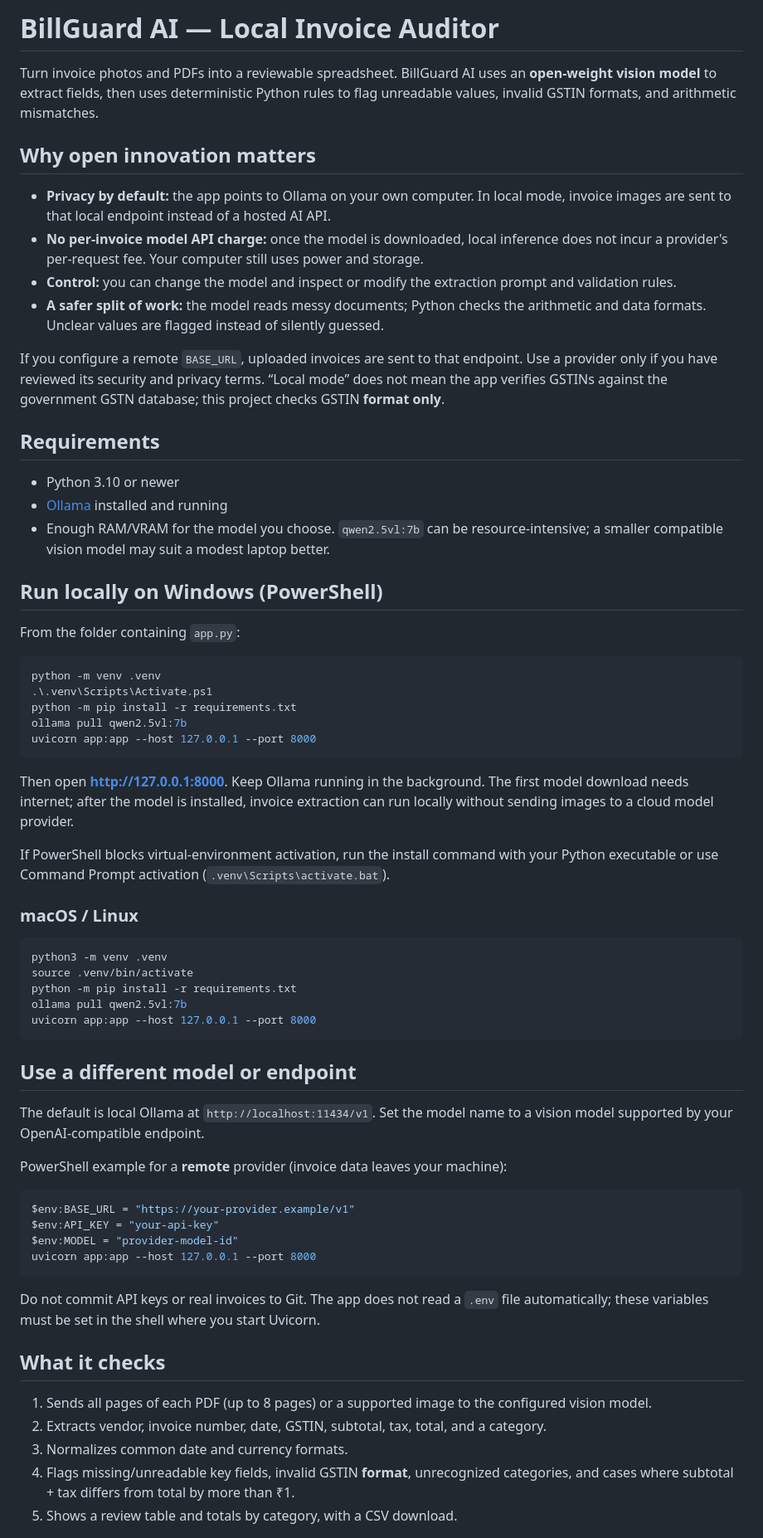
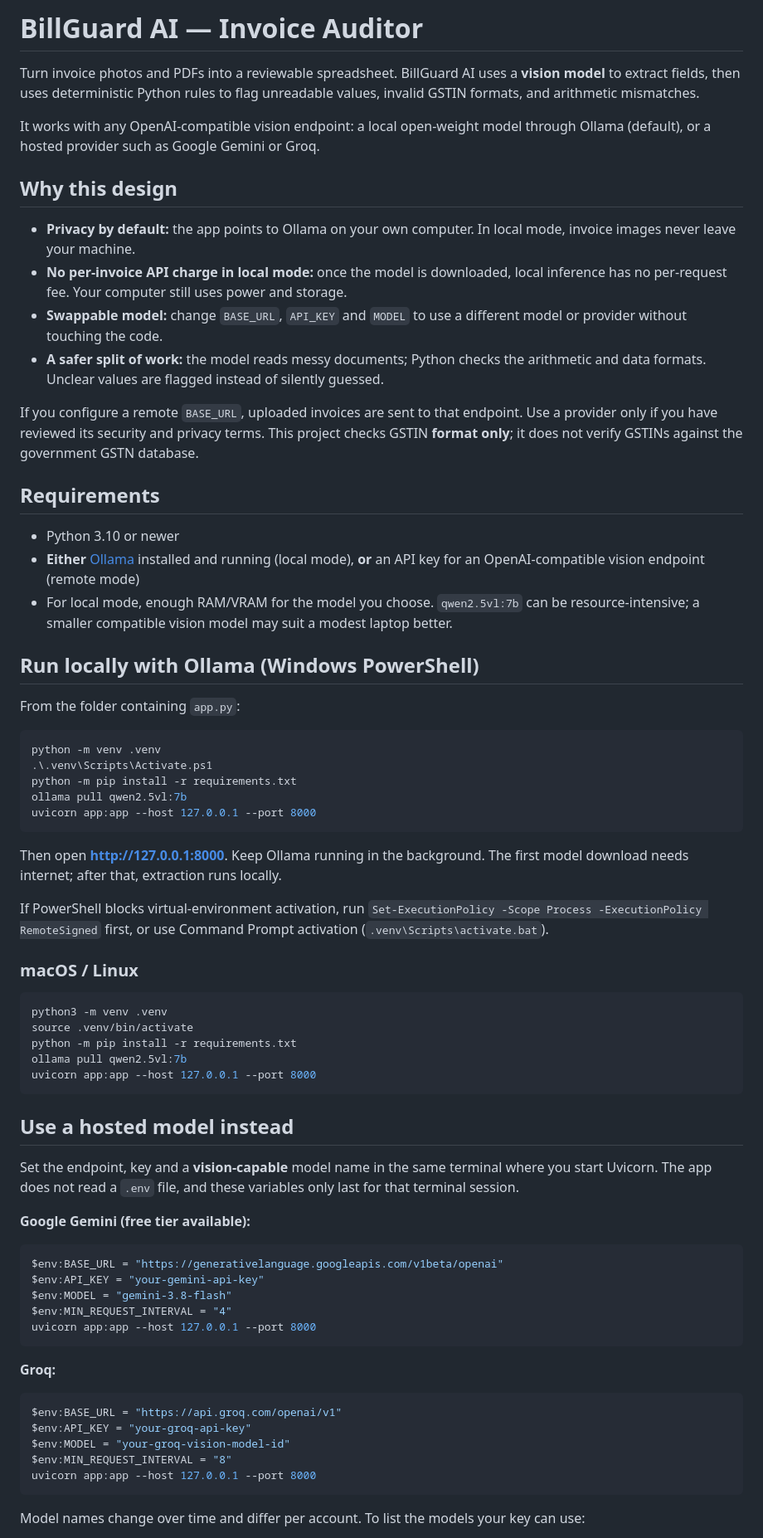
Before and after one commit to Aarya0706/billguard-ai, a Markdown page: README.md, the part around one of its changes. Shown at 83% size. GitHub-like rendering.

````diff
--- a/README.md
+++ b/README.md
@@ -1,23 +1,25 @@
-# BillGuard AI — Local Invoice Auditor
+# BillGuard AI — Invoice Auditor
 
-Turn invoice photos and PDFs into a reviewable spreadsheet. BillGuard AI uses an **open-weight vision model** to extract fields, then uses deterministic Python rules to flag unreadable values, invalid GSTIN formats, and arithmetic mismatches.
+Turn invoice photos and PDFs into a reviewable spreadsheet. BillGuard AI uses a **vision model** to extract fields, then uses deterministic Python rules to flag unreadable values, invalid GSTIN formats, and arithmetic mismatches.
 
-## Why open innovation matters
+It works with any OpenAI-compatible vision endpoint: a local open-weight model through Ollama (default), or a hosted provider such as Google Gemini or Groq.
 
-- **Privacy by default:** the app points to Ollama on your own computer. In local mode, invoice images are sent to that local endpoint instead of a hosted AI API.
-- **No per-invoice model API charge:** once the model is downloaded, local inference does not incur a provider's per-request fee. Your computer still uses power and storage.
-- **Control:** you can change the model and inspect or modify the extraction prompt and validation rules.
+## Why this design
+
+- **Privacy by default:** the app points to Ollama on your own computer. In local mode, invoice images never leave your machine.
+- **No per-invoice API charge in local mode:** once the model is downloaded, local inference has no per-request fee. Your computer still uses power and storage.
+- **Swappable model:** change `BASE_URL`, `API_KEY` and `MODEL` to use a different model or provider without touching the code.
 - **A safer split of work:** the model reads messy documents; Python checks the arithmetic and data formats. Unclear values are flagged instead of silently guessed.
 
-If you configure a remote `BASE_URL`, uploaded invoices are sent to that endpoint. Use a provider only if you have reviewed its security and privacy terms. “Local mode” does not mean the app verifies GSTINs against the government GSTN database; this project checks GSTIN **format only**.
+If you configure a remote `BASE_URL`, uploaded invoices are sent to that endpoint. Use a provider only if you have reviewed its security and privacy terms. This project checks GSTIN **format only**; it does not verify GSTINs against the government GSTN database.
 
 ## Requirements
 
 - Python 3.10 or newer
-- [Ollama](https://ollama.com/) installed and running
-- Enough RAM/VRAM for the model you choose. `qwen2.5vl:7b` can be resource-intensive; a smaller compatible vision model may suit a modest laptop better.
+- **Either** [Ollama](https://ollama.com/) installed and running (local mode), **or** an API key for an OpenAI-compatible vision endpoint (remote mode)
+- For local mode, enough RAM/VRAM for the model you choose. `qwen2.5vl:7b` can be resource-intensive; a smaller compatible vision model may suit a modest laptop better.
 
-## Run locally on Windows (PowerShell)
+## Run locally with Ollama (Windows PowerShell)
 
 From the folder containing `app.py`:
 
@@ -29,9 +31,9 @@ ollama pull qwen2.5vl:7b
 uvicorn app:app --host 127.0.0.1 --port 8000
 ```
 
-Then open **http://127.0.0.1:8000**. Keep Ollama running in the background. The first model download needs internet; after the model is installed, invoice extraction can run locally without sending images to a cloud model provider.
+Then open **http://127.0.0.1:8000**. Keep Ollama running in the background. The first model download needs internet; after that, extraction runs locally.
 
-If PowerShell blocks virtual-environment activation, run the install command with your Python executable or use Command Prompt activation (`.venv\Scripts\activate.bat`).
+If PowerShell blocks virtual-environment activation, run `Set-ExecutionPolicy -Scope Process -ExecutionPolicy RemoteSigned` first, or use Command Prompt activation (`.venv\Scripts\activate.bat`).
 
 ### macOS / Linux
 
@@ -43,26 +45,29 @@ ollama pull qwen2.5vl:7b
 uvicorn app:app --host 127.0.0.1 --port 8000
 ```
 
-## Use a different model or endpoint
+## Use a hosted model instead
 
-The default is local Ollama at `http://localhost:11434/v1`. Set the model name to a vision model supported by your OpenAI-compatible endpoint.
+Set the endpoint, key and a **vision-capable** model name in the same terminal where you start Uvicorn. The app does not read a `.env` file, and these variables only last for that terminal session.
 
-PowerShell example for a **remote** provider (invoice data leaves your machine):
+**Google Gemini (free tier available):**
 
 ```powershell
-$env:BASE_URL = "https://your-provider.example/v1"
-$env:API_KEY = "your-api-key"
-$env:MODEL = "provider-model-id"
+$env:BASE_URL = "https://generativelanguage.googleapis.com/v1beta/openai"
+$env:API_KEY = "your-gemini-api-key"
+$env:MODEL = "gemini-3.8-flash"
+$env:MIN_REQUEST_INTERVAL = "4"
 uvicorn app:app --host 127.0.0.1 --port 8000
 ```
 
-Do not commit API keys or real invoices to Git. The app does not read a `.env` file automatically; these variables must be set in the shell where you start Uvicorn.
+**Groq:**
 
-## What it checks
+```powershell
+$env:BASE_URL = "https://api.groq.com/openai/v1"
+$env:API_KEY = "your-groq-api-key"
+$env:MODEL = "your-groq-vision-model-id"
+$env:MIN_REQUEST_INTERVAL = "8"
+uvicorn app:app --host 127.0.0.1 --port 8000
+```
 
-1. Sends all pages of each PDF (up to 8 pages) or a supported image to the configured vision model.
-2. Extracts vendor, invoice number, date, GSTIN, subtotal, tax, total, and a category.
-3. Normalizes common date and currency formats.
-4. Flags missing/unreadable key fields, invalid GSTIN **format**, unrecognized categories, and cases where subtotal + tax differs from total by more than ₹1.
-5. Shows a review table and totals by category, with a CSV download.
+Model names change over time and differ per account. To list the models your key can use:
 
````
Also changed, not shown: other parts of README.md (+51 -5 lines).
